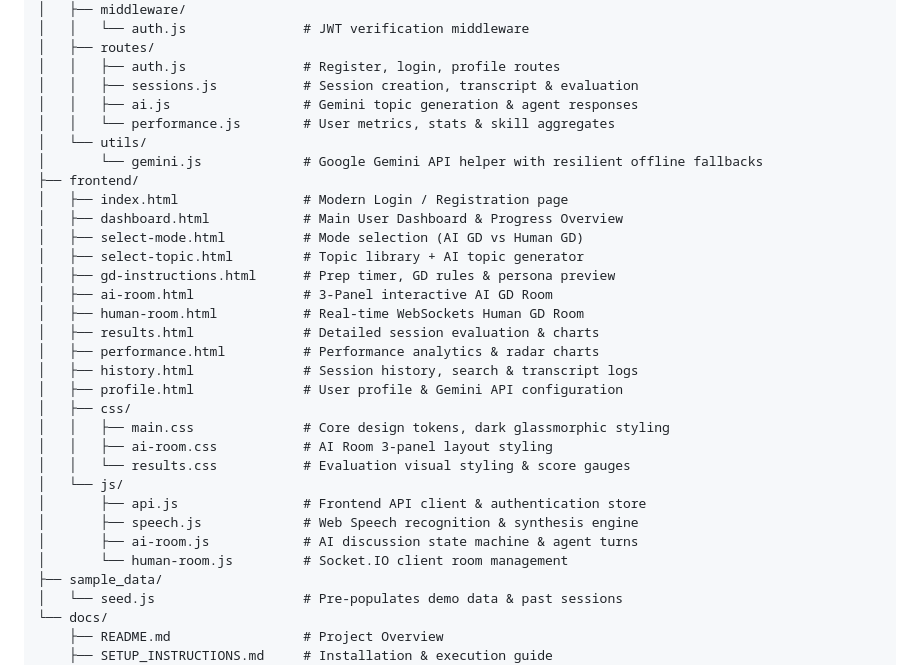
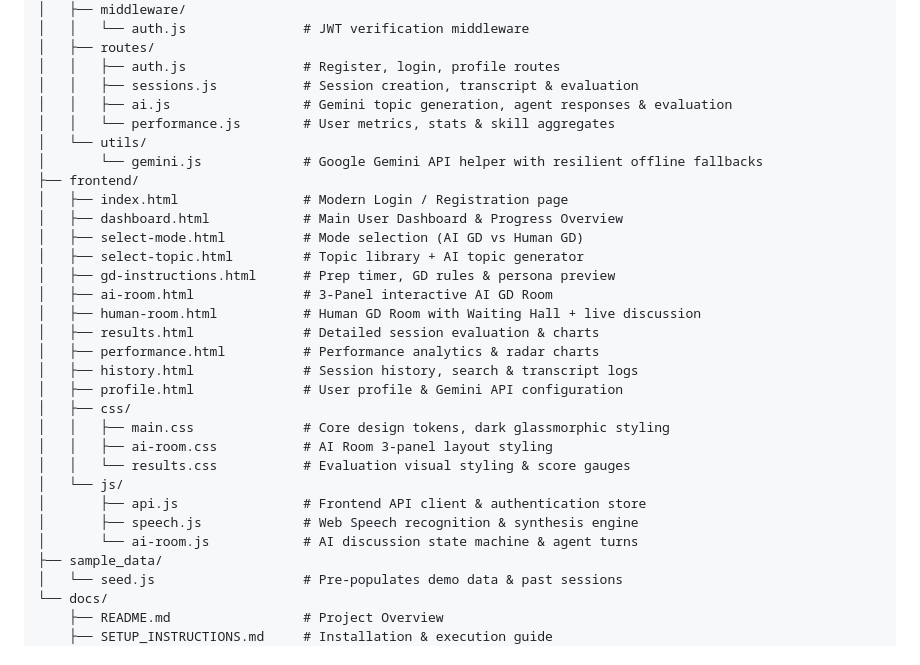
Before and after one commit to Manjunath49387/AI-GD-Simulator, a Markdown page: README.md, the part around one of its changes. Drawn GitHub-style.

```diff
--- a/README.md
+++ b/README.md
@@ -55,7 +83,7 @@ Final_demo_GD/
 │   ├── routes/
 │   │   ├── auth.js               # Register, login, profile routes
 │   │   ├── sessions.js           # Session creation, transcript & evaluation
-│   │   ├── ai.js                 # Gemini topic generation & agent responses
+│   │   ├── ai.js                 # Gemini topic generation, agent responses & evaluation
 │   │   └── performance.js        # User metrics, stats & skill aggregates
 │   └── utils/
 │       └── gemini.js             # Google Gemini API helper with resilient offline fallbacks
@@ -66,7 +94,7 @@ Final_demo_GD/
 │   ├── select-topic.html         # Topic library + AI topic generator
 │   ├── gd-instructions.html      # Prep timer, GD rules & persona preview
 │   ├── ai-room.html              # 3-Panel interactive AI GD Room
-│   ├── human-room.html           # Real-time WebSockets Human GD Room
+│   ├── human-room.html           # Human GD Room with Waiting Hall + live discussion
 │   ├── results.html              # Detailed session evaluation & charts
 │   ├── performance.html          # Performance analytics & radar charts
 │   ├── history.html              # Session history, search & transcript logs
@@ -78,8 +106,7 @@ Final_demo_GD/
 │   └── js/
 │       ├── api.js                # Frontend API client & authentication store
 │       ├── speech.js             # Web Speech recognition & synthesis engine
-│       ├── ai-room.js            # AI discussion state machine & agent turns
-│       └── human-room.js         # Socket.IO client room management
+│       └── ai-room.js            # AI discussion state machine & agent turns
 ├── sample_data/
 │   └── seed.js                   # Pre-populates demo data & past sessions
 └── docs/
```
Also changed, not shown: other parts of README.md (+68 -10 lines).
